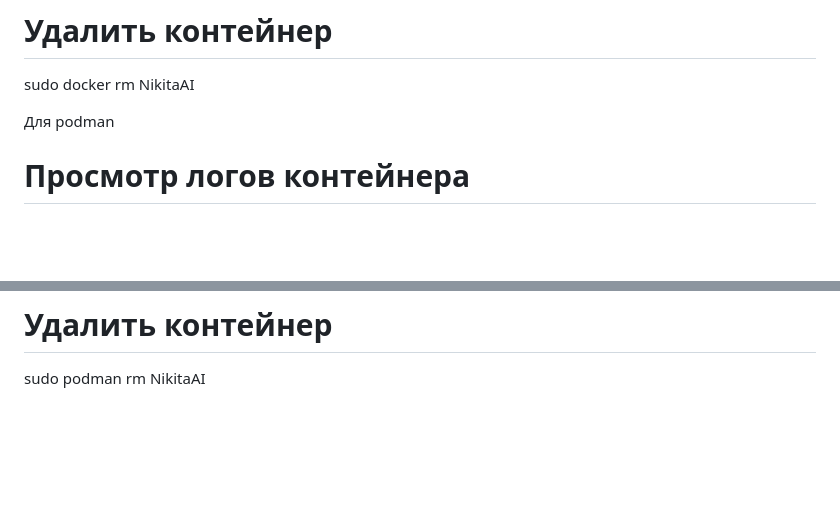
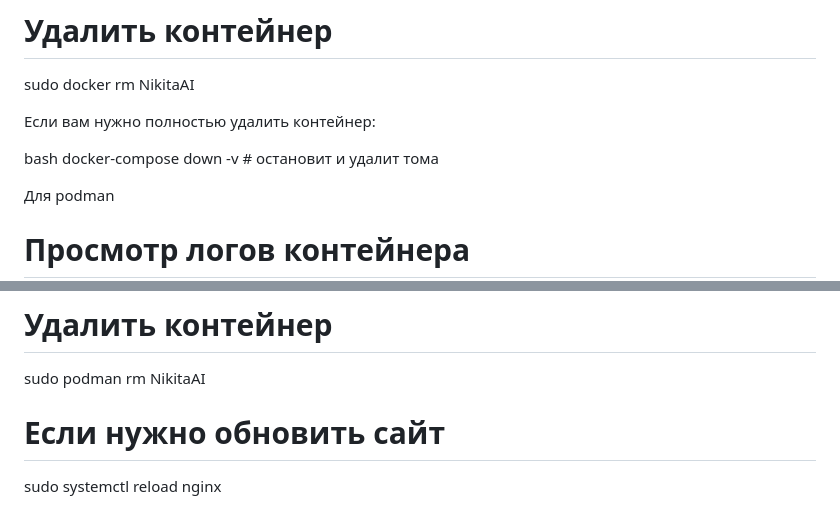
Before and after one commit to AlexAvdeev1986/NikitaAI, a Markdown page: README.md, 2 parts joined by grey strips. Drawn GitHub-style; blank space fills up the shorter version.

Commit message:
2324wr
1344tt

```diff
--- a/README.md
+++ b/README.md
@@ -295,6 +295,12 @@ sudo docker restart NikitaAI
 # Удалить контейнер
 sudo docker rm NikitaAI
 
+
+Если вам нужно полностью удалить контейнер:
+
+bash
+docker-compose down -v  # остановит и удалит тома
+
 Для podman
 # Просмотр логов контейнера
 sudo podman logs NikitaAI
@@ -313,3 +319,8 @@ sudo podman restart NikitaAI
 
 # Удалить контейнер
 sudo podman rm NikitaAI
+
+
+# Если нужно обновить сайт
+
+sudo systemctl reload nginx
```
